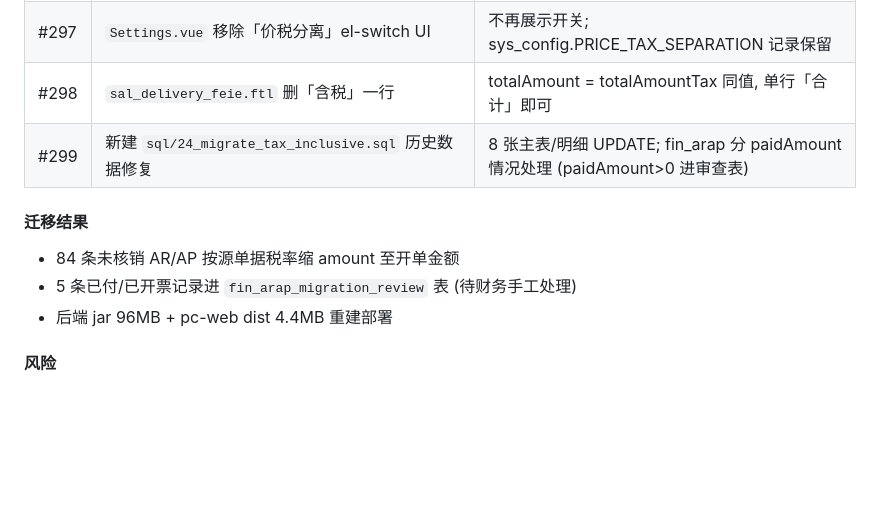
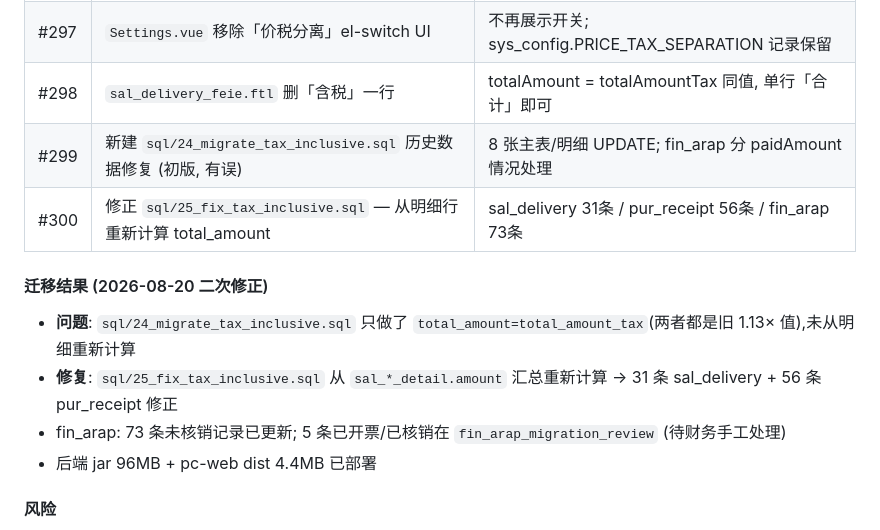
Before and after one commit to gpssong/industrial-erp, a Markdown page: CLAUDE.md, the part around the change. GitHub-like rendering; blank space fills up the shorter version.

Commit message:
docs(v1.1.19): 补充数据迁移修正说明

```diff
--- a/CLAUDE.md
+++ b/CLAUDE.md
@@ -298,12 +298,14 @@ SA_TOKEN_JWT_SECRET_KEY=<粘贴生成的值>
 | #296 | 前端 6 个表单页删税率列 + 简化摘要 | Delivery.vue / 2×Return.vue / Receipt.vue / 2×Order.vue |
 | #297 | `Settings.vue` 移除「价税分离」el-switch UI | 不再展示开关; sys_config.PRICE_TAX_SEPARATION 记录保留 |
 | #298 | `sal_delivery_feie.ftl` 删「含税」一行 | totalAmount = totalAmountTax 同值, 单行「合计」即可 |
-| #299 | 新建 `sql/24_migrate_tax_inclusive.sql` 历史数据修复 | 8 张主表/明细 UPDATE; fin_arap 分 paidAmount 情况处理 (paidAmount>0 进审查表) |
+| #299 | 新建 `sql/24_migrate_tax_inclusive.sql` 历史数据修复 (初版, 有误) | 8 张主表/明细 UPDATE; fin_arap 分 paidAmount 情况处理 |
+| #300 | 修正 `sql/25_fix_tax_inclusive.sql` — 从明细行重新计算 total_amount | sal_delivery 31条 / pur_receipt 56条 / fin_arap 73条 |
 
-#### 迁移结果
-- 84 条未核销 AR/AP 按源单据税率缩 amount 至开单金额
-- 5 条已付/已开票记录进 `fin_arap_migration_review` 表 (待财务手工处理)
-- 后端 jar 96MB + pc-web dist 4.4MB 重建部署
+#### 迁移结果 (2026-08-20 二次修正)
+- **问题**: `sql/24_migrate_tax_inclusive.sql` 只做了 `total_amount=total_amount_tax`(两者都是旧 1.13× 值),未从明细重新计算
+- **修复**: `sql/25_fix_tax_inclusive.sql` 从 `sal_*_detail.amount` 汇总重新计算 → 31 条 sal_delivery + 56 条 pur_receipt 修正
+- fin_arap: 73 条未核销记录已更新; 5 条已开票/已核销在 `fin_arap_migration_review` (待财务手工处理)
+- 后端 jar 96MB + pc-web dist 4.4MB 已部署
 
 #### 风险
 - **fin_arap_paidAmount>0**: 不盲目缩 amount, 走审查表 + 红字发票/调整单
```
